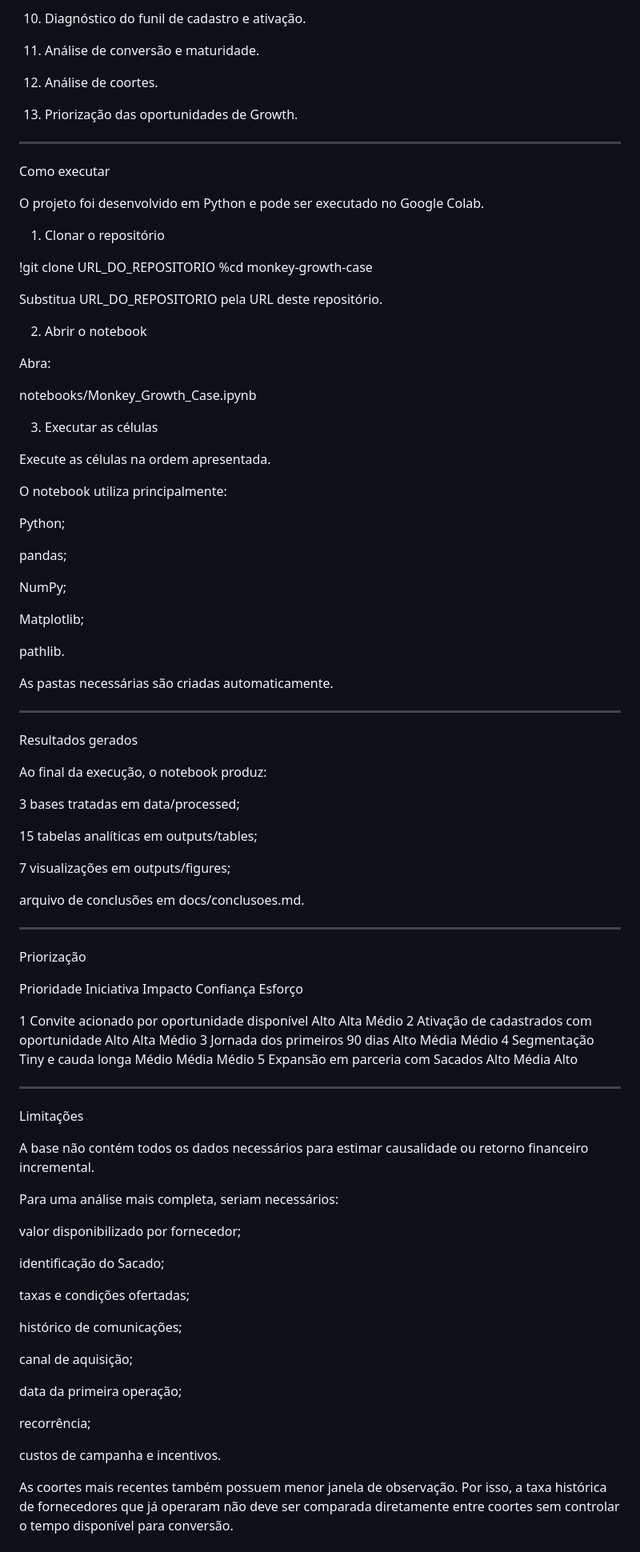
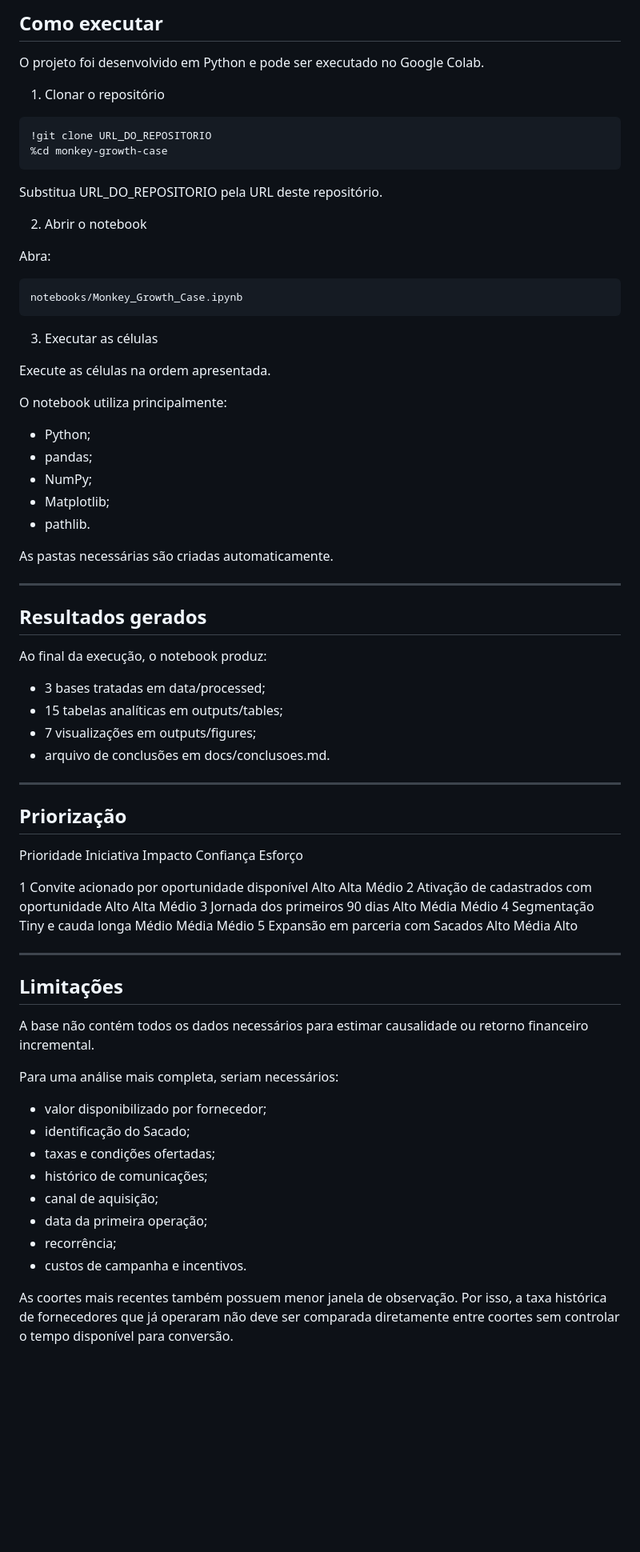
Before and after one commit to beevilela/monkey-growth-case, a Markdown page: README.md, the part around one of its changes. Shown at 80% size. GitHub-like rendering; blank space fills up the shorter version.

Commit message:
Atualizando o README

````diff
--- a/README.md
+++ b/README.md
@@ -197,27 +143,13 @@ Etapas da análise
-10. Diagnóstico do funil de cadastro e ativação.
-
-
-11. Análise de conversão e maturidade.
-
-
-12. Análise de coortes.
-
-
-13. Priorização das oportunidades de Growth.
-
-
-
-
----
-
-Como executar
+## Como executar
 
 O projeto foi desenvolvido em Python e pode ser executado no Google Colab.
 
 1. Clonar o repositório
 
+```text
 !git clone URL_DO_REPOSITORIO
 %cd monkey-growth-case
+```
 
 Substitua URL_DO_REPOSITORIO pela URL deste repositório.
 
@@ -225,7 +157,9 @@ Substitua URL_DO_REPOSITORIO pela URL deste repositório.
 
 Abra:
 
+```text
 notebooks/Monkey_Growth_Case.ipynb
+```
 
 3. Executar as células
 
@@ -233,39 +167,28 @@ Execute as células na ordem apresentada.
 
 O notebook utiliza principalmente:
 
-Python;
-
-pandas;
-
-NumPy;
-
-Matplotlib;
-
-pathlib.
-
+- Python;
+- pandas;
+- NumPy;
+- Matplotlib;
+- pathlib.
 
 As pastas necessárias são criadas automaticamente.
 
+---
+
+## Resultados gerados
+
+Ao final da execução, o notebook produz:
+
+- 3 bases tratadas em data/processed;
+- 15 tabelas analíticas em outputs/tables;
+- 7 visualizações em outputs/figures;
+- arquivo de conclusões em docs/conclusoes.md.
 
 ---
 
-Resultados gerados
-
-Ao final da execução, o notebook produz:
-
-3 bases tratadas em data/processed;
-
-15 tabelas analíticas em outputs/tables;
-
-7 visualizações em outputs/figures;
-
-arquivo de conclusões em docs/conclusoes.md.
-
-
-
----
-
-Priorização
+## Priorização
 
 Prioridade	Iniciativa	Impacto	Confiança	Esforço
 
@@ -275,32 +198,22 @@ Prioridade	Iniciativa	Impacto	Confiança	Esforço
 4	Segmentação Tiny e cauda longa	Médio	Média	Médio
 5	Expansão em parceria com Sacados	Alto	Média	Alto
 
-
-
 ---
 
-Limitações
+## Limitações
 
 A base não contém todos os dados necessários para estimar causalidade ou retorno financeiro incremental.
 
 Para uma análise mais completa, seriam necessários:
 
-valor disponibilizado por fornecedor;
-
-identificação do Sacado;
-
-taxas e condições ofertadas;
-
-histórico de comunicações;
-
-canal de aquisição;
-
-data da primeira operação;
-
-recorrência;
-
-custos de campanha e incentivos.
-
+- valor disponibilizado por fornecedor;
+- identificação do Sacado;
+- taxas e condições ofertadas;
+- histórico de comunicações;
+- canal de aquisição;
+- data da primeira operação;
+- recorrência;
+- custos de campanha e incentivos.
 
 As coortes mais recentes também possuem menor janela de observação. Por isso, a taxa histórica de fornecedores que já operaram não deve ser comparada diretamente entre coortes sem controlar o tempo disponível para conversão.
 
````
Also changed, not shown: other parts of README.md (+27 -87 lines).
